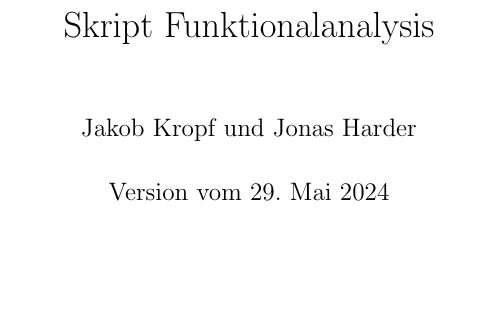
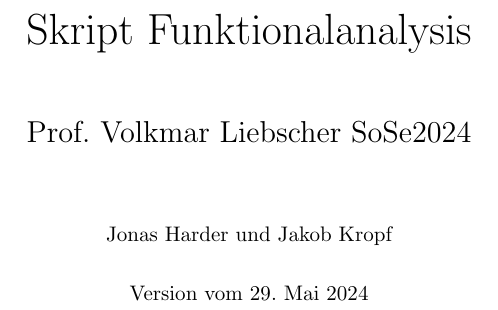
Before and after one commit to JonasHarder488/SkriptFunktionalanalysis2024, a LaTeX book (main.tex): part of page 1 of 37, cut so that both start at the same text, the shorter picture padded with empty space. Compiled offline with pdfLaTeX.

Commit message:
Titlepage ueberarbeitet

```diff
--- a/main.tex
+++ b/main.tex
@@ -65,9 +65,9 @@
 \newtheorem{rem}{Bemerkung}[section]
 
 
-\title{Skript Funktionalanalysis}
-\author{Jakob Kropf und Jonas Harder}
-\date{Version vom \today}
+\title{\huge{Skript Funktionalanalysis}\\ \vspace{1cm}\Large{Prof. Volkmar Liebscher SoSe2024}}
+\author{\small{Jonas Harder und Jakob Kropf}}
+\date{\footnotesize{Version vom \today}}
 \begin{document}
 	\maketitle
 	\listoftodos[Todo-Liste]
```
Also changed, not shown: main.pdf.
